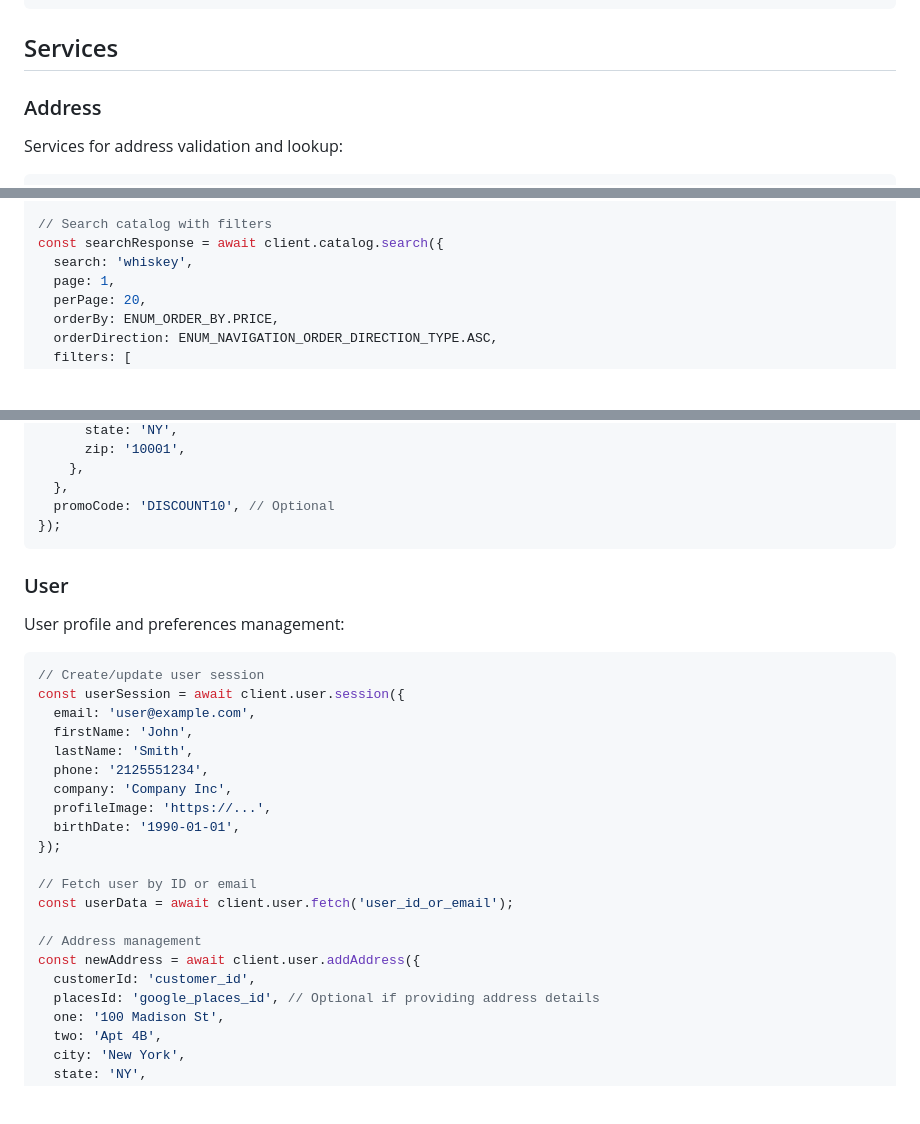
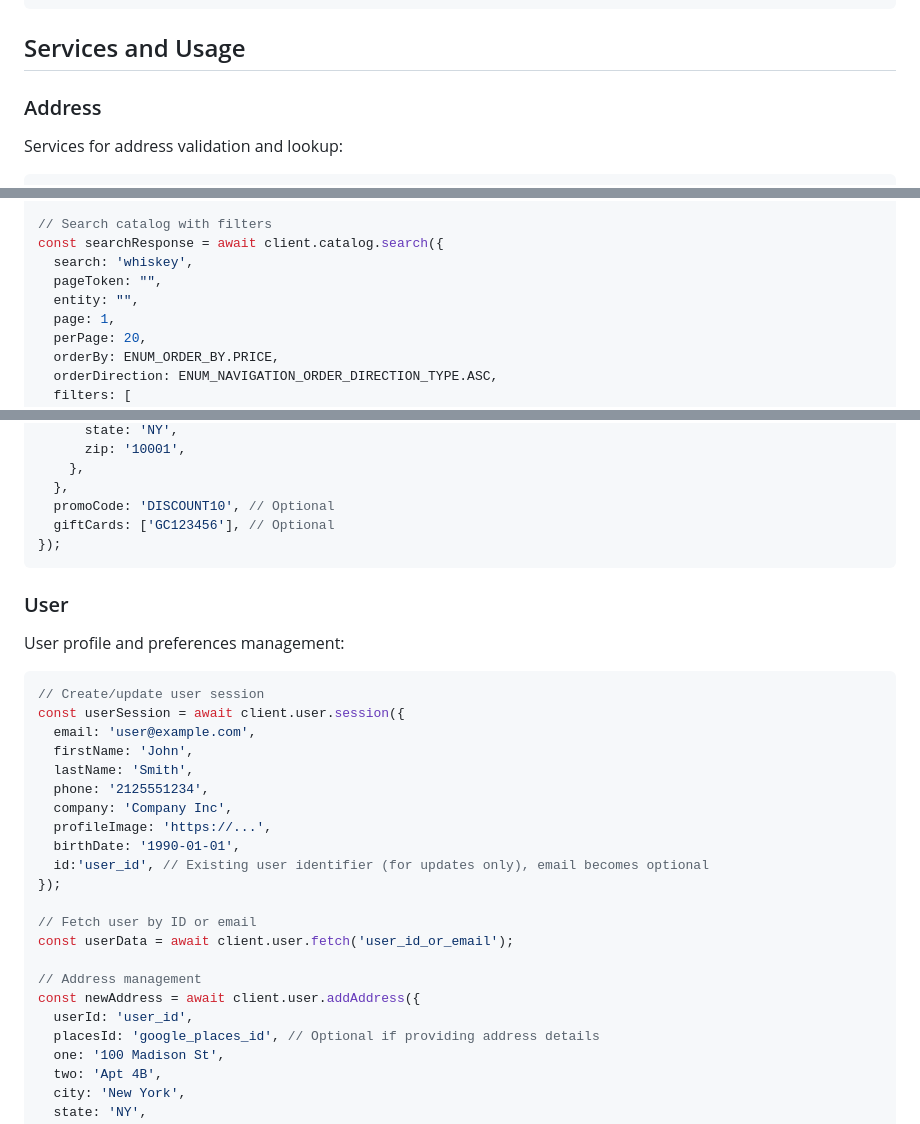
Before and after one commit to liquidcommerce/cloud-sdk, a Markdown page: README.md, 3 parts joined by grey strips. Drawn GitHub-style; blank space fills up the shorter version.

````diff
--- a/README.md
+++ b/README.md
@@ -73,7 +72,7 @@ interface ApiResponse<T> {
 }
 ```
 
-## Services
+## Services and Usage
 
 ### Address
 
@@ -138,6 +137,8 @@ const availabilityResponse = await client.catalog.availability({
 // Search catalog with filters
 const searchResponse = await client.catalog.search({
   search: 'whiskey',
+  pageToken: "",
+  entity: "",
   page: 1,
   perPage: 20,
   orderBy: ENUM_ORDER_BY.PRICE,
@@ -199,6 +200,7 @@ const updatedCart = await client.cart.update({
     },
   },
   promoCode: 'DISCOUNT10', // Optional
+  giftCards: ['GC123456'], // Optional
 });
 ```
 
@@ -216,6 +218,7 @@ const userSession = await client.user.session({
   company: 'Company Inc',
   profileImage: 'https://...',
   birthDate: '1990-01-01',
+  id:'user_id', // Existing user identifier (for updates only), email becomes optional
 });
 
 // Fetch user by ID or email
@@ -223,7 +226,7 @@ const userData = await client.user.fetch('user_id_or_email');
 
 // Address management
 const newAddress = await client.user.addAddress({
-  customerId: 'customer_id',
+  userId: 'user_id',
   placesId: 'google_places_id', // Optional if providing address details
   one: '100 Madison St',
   two: 'Apt 4B',
````
Also changed, not shown: other parts of README.md (+2 -3 lines).
